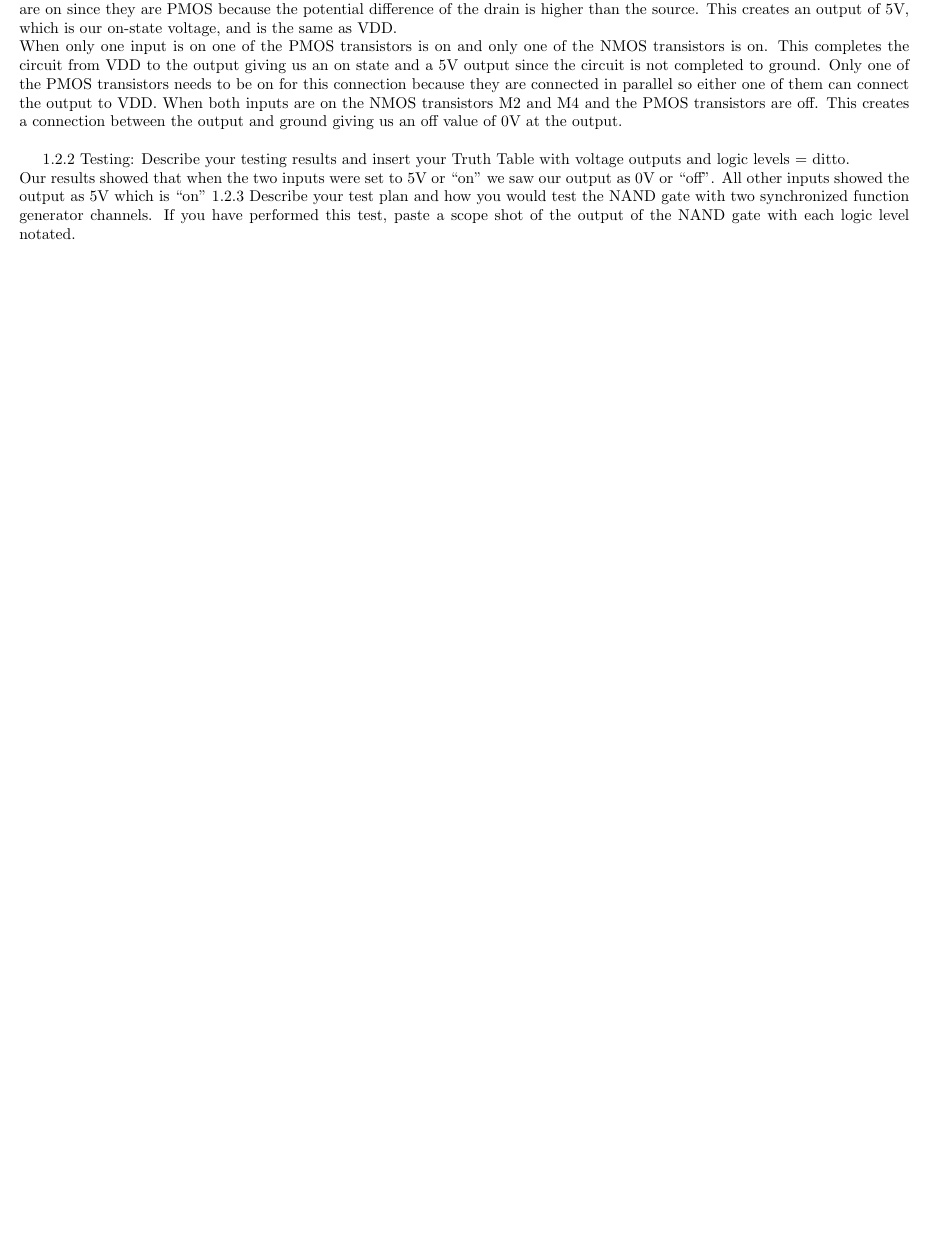
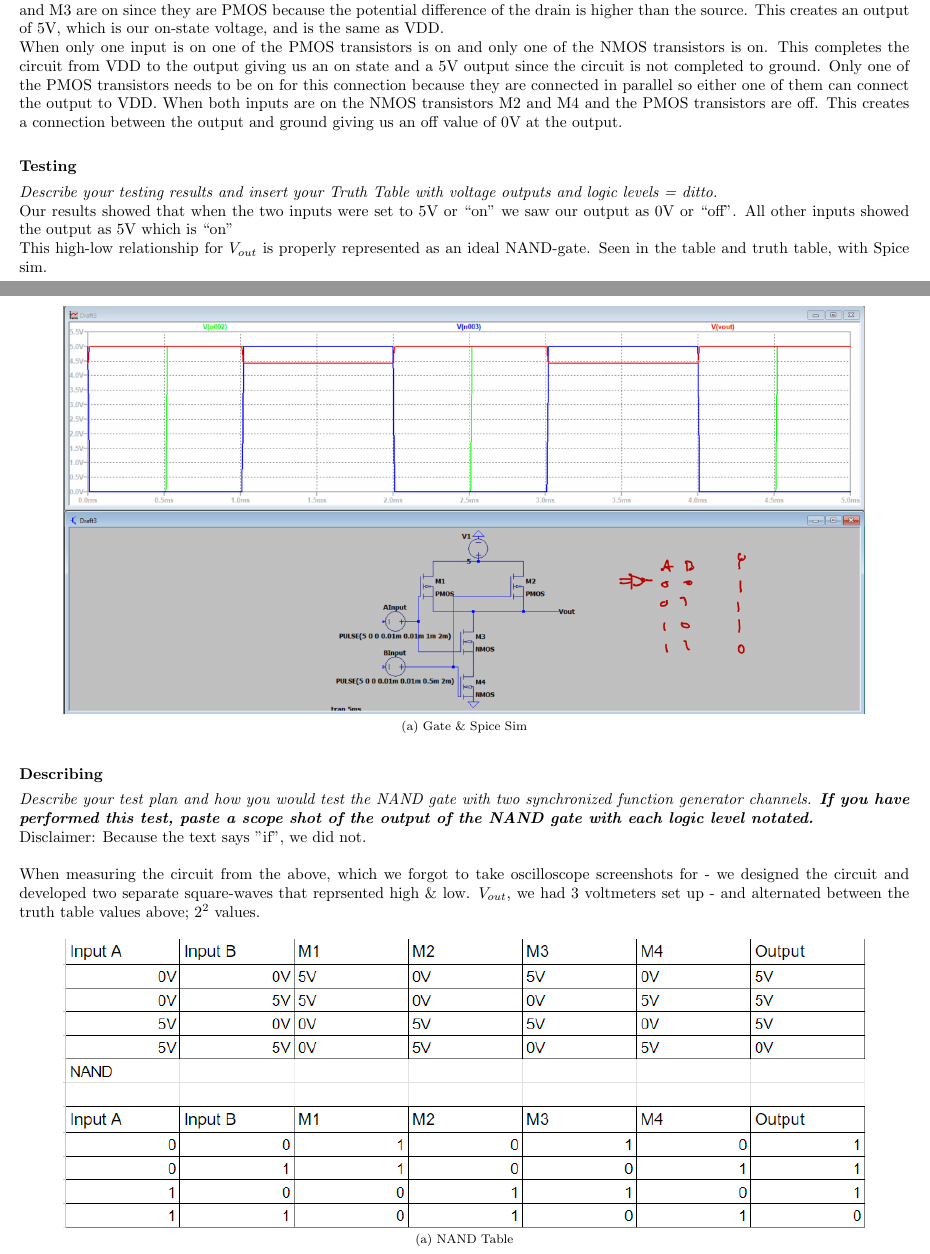
Before and after one commit to TheH3nrY/BEE331_Lab_3, a LaTeX document (Lab_3_Jason_Henry.tex): part of page 2 of 3 before the commit and two parts of pages 2 and 3 of 7 after it, the two joined at a grey line, cut so that both start at the same text, the shorter picture padded with empty space. The pictures show the PDF file Lab_3_Jason_Henry.pdf that the author committed with the source.

Commit message:
Lab 3 Good Enough

```diff
--- a/Lab_3_Jason_Henry.tex
+++ b/Lab_3_Jason_Henry.tex
@@ -75,13 +73,30 @@ Operation: Describe a simple description of your NAND gate and how it works tran
-In the CMOS gate M1 and M3 are PMOSFETs while M2 and M4 are NMOSFETs. Input A controls M1 and M2 while input B controls M3 and M4.\\
+\nsection{Operation}
+\emph{Describe a simple description of your NAND gate and how it works transistor by transistor (M1, M2, M3, and M4) = Table 1.
+In the CMOS gate M1 and M3 are PMOSFETs while M2 and M4 are NMOSFETs. Input A controls M1 and M2 while input B controls M3 and M4.}\\\\
 When both inputs are off M2 and M4 are off meaning that the output is not connected to ground. At the same time M1 and M3 are on since they are PMOS because the potential difference of the drain is higher than the source. This creates an output of 5V, which is our on-state voltage, and is the same as VDD. \\
 When only one input is on one of the PMOS transistors is on and only one of the NMOS transistors is on. This completes the circuit from VDD to the output giving us an on state and a 5V output since the circuit is not completed to ground. Only one of the PMOS transistors needs to be on for this connection because they are connected in parallel so either one of them can connect the output to VDD.
 When both inputs are on the NMOS transistors M2 and M4 and the PMOS transistors are off.  This creates a connection between the output and ground giving us an off value of 0V at the output. \\
 
-1.2.2 Testing: Describe your testing results and insert your Truth Table with voltage outputs and logic levels = ditto. \\
-Our results showed that when the two inputs were set to 5V or “on” we saw our output as 0V or “off”. All other inputs showed the output as 5V which is “on”
-1.2.3 Describe your test plan and how you would test the NAND gate with two synchronized function generator channels. If you have performed this test, paste a scope shot of the output of the NAND gate with each logic level notated.
+\nsection{Testing}
+\emph{Describe your testing results and insert your Truth Table with voltage outputs and logic levels = ditto.}\\
+Our results showed that when the two inputs were set to 5V or “on” we saw our output as 0V or “off”. All other inputs showed the output as 5V which is “on”\\
+This high-low relationship for $V_{out}$ is properly represented as an ideal NAND-gate. Seen in the table and truth table, with Spice sim.
+\pagebreak
 
+\begin{figure}[hp!]
+	\centering
+	\subfloat[\centering Gate \& Spice Sim]{{\includegraphics[width=18cm]{Screenshot 2024-08-07 0423451}}}
+\end{figure}
 
+\nsection{Describing}
+\emph{Describe your test plan and how you would test the NAND gate with two synchronized function generator channels. \textbf{If you have performed this test, paste a scope shot of the output of the NAND gate with each logic level notated.}}\\
+Disclaimer: Because the text says "if", we did not.\\\\
+When measuring the circuit from the above, which we forgot to take oscilloscope screenshots for - we designed the circuit and developed two separate square-waves that reprsented high \& low. $V_{out}$, we had 3 voltmeters set up - and alternated between the truth table values above; $2^2$ values.
+
+\begin{figure}[hp!]
+	\centering
+	\subfloat[\centering NAND Table]{{\includegraphics[width=18cm]{Screenshot 2024-08-07 060220}}}
+\end{figure}
 
 %NOR Section
 \nchapter{CMOS NOR Gate}
@@ -101,3 +117,4 @@ When both inputs are off both PMOS transistors are on because there is enough ne
 When only one input is on one of the PMOS transistors is on and only one of the NMOS transistors is on. This completes the circuit from ground to the output giving us an on state and a 0V. Only one of the NMOS transistors needs to be on for this connection because they are connected in parallel so either one of them can connect the output to ground.\\
 When both inputs are on the NMOS transistors M2 and M4 are on and the PMOS transistors are off.  This creates a connection between the output and ground giving us an off value of 0V at the output. \\
 
+\nsection{Static Test}
@@ -106 +127,6 @@ Dynamic test: stimulate the circuit with two square waves, and capture the resul
+\begin{figure}[hp!]
+	\centering
+	\subfloat[\centering Gate \& Spice Sim]{{\includegraphics[width=18cm]{Screenshot 2024-08-07 042345}}}
+\end{figure}
 
+\nsection{Describing}
@@ -106,0 +137 @@ Dynamic test: stimulate the circuit with two square waves, and capture the resul
+	\subfloat[\centering NOR Table]{{\includegraphics[width=18cm]{Screenshot 2024-08-07 060220}}}
```
Also changed, not shown: Lab_3_Jason_Henry.pdf, Screenshot 2024-08-07 041231.png (added), Screenshot 2024-08-07 042345.png (added), Screenshot 2024-08-07 0423451.png (added), Screenshot 2024-08-07 060220.png (added), Screenshot 2024-08-07 060527.png (added), __penance_arknights_drawn_by_duya_ehouhouohahaha__c12b4a5221fa078ded1b9fc3ca433f0b.jpg (added), Lab_3_Jason_Henry.tex (31 more changed lines), 16 other files.
